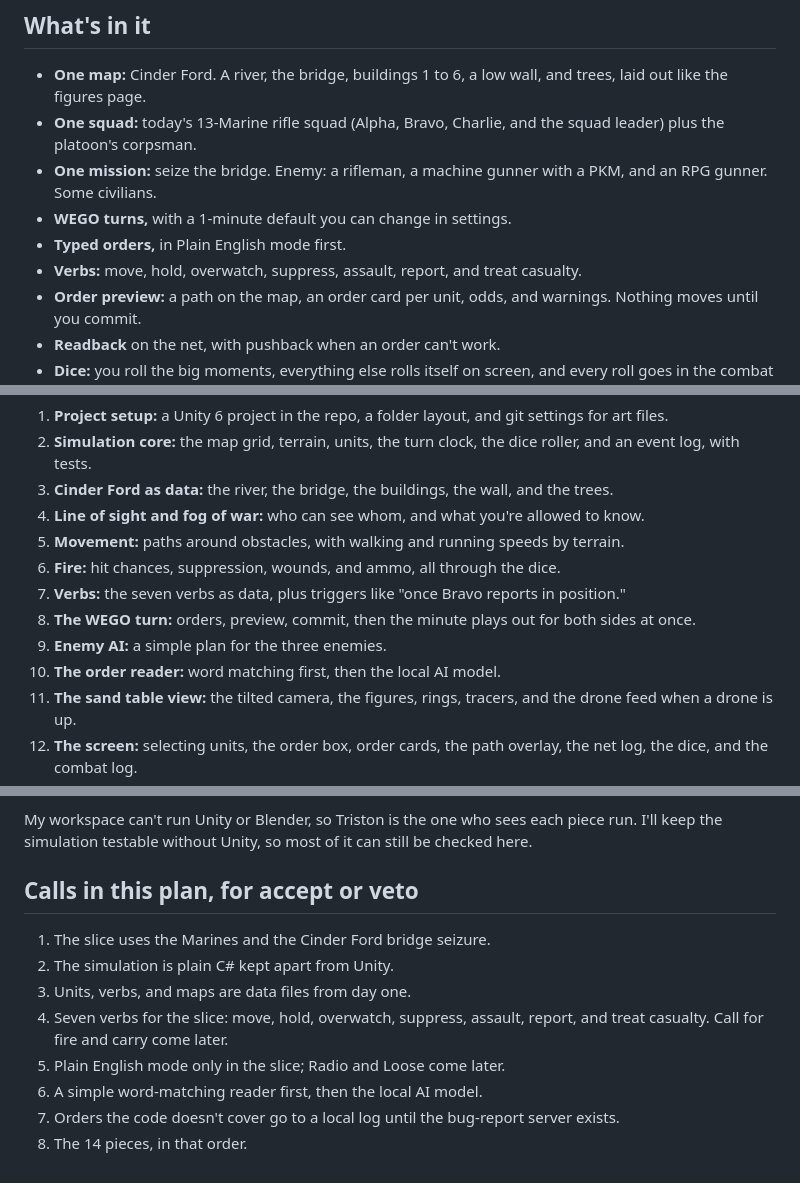
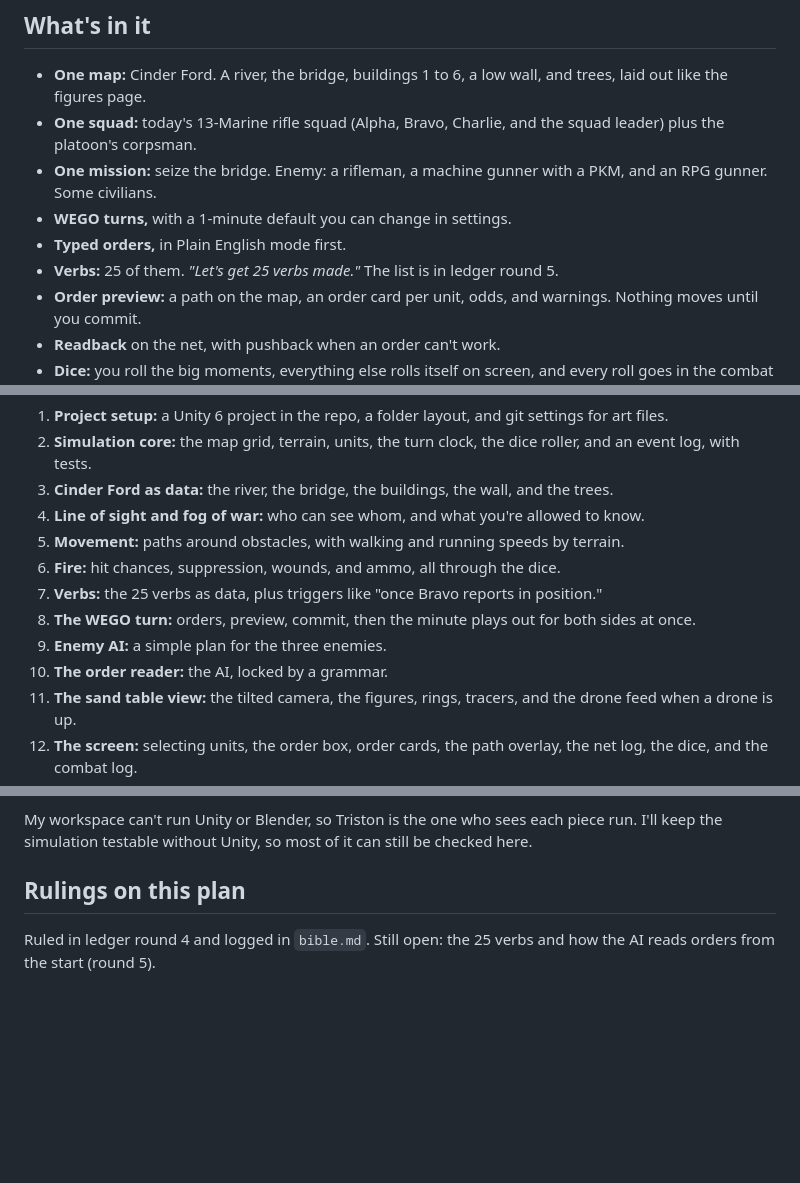
Before and after one commit to tdcrowell04/Field-Table, a Markdown page: squad-slice-plan.md, 3 parts joined by grey strips. Drawn GitHub-style; blank space fills up the shorter version.

```diff
--- a/squad-slice-plan.md
+++ b/squad-slice-plan.md
@@ -15,7 +15,7 @@ The bible says it best: *"If this isn't fun, nothing above it will be."* Triston
 - **One mission:** seize the bridge. Enemy: a rifleman, a machine gunner with a PKM, and an RPG gunner. Some civilians.
 - **WEGO turns,** with a 1-minute default you can change in settings.
 - **Typed orders,** in Plain English mode first.
-- **Verbs:** move, hold, overwatch, suppress, assault, report, and treat casualty.
+- **Verbs:** 25 of them. *"Let's get 25 verbs made."* The list is in ledger round 5.
 - **Order preview:** a path on the map, an order card per unit, odds, and warnings. Nothing moves until you commit.
 - **Readback** on the net, with pushback when an order can't work.
 - **Dice:** you roll the big moments, everything else rolls itself on screen, and every roll goes in the combat log.
@@ -45,10 +45,10 @@ Each piece ends with something you can run or test.
 4. **Line of sight and fog of war:** who can see whom, and what you're allowed to know.
 5. **Movement:** paths around obstacles, with walking and running speeds by terrain.
 6. **Fire:** hit chances, suppression, wounds, and ammo, all through the dice.
-7. **Verbs:** the seven verbs as data, plus triggers like "once Bravo reports in position."
+7. **Verbs:** the 25 verbs as data, plus triggers like "once Bravo reports in position."
 8. **The WEGO turn:** orders, preview, commit, then the minute plays out for both sides at once.
 9. **Enemy AI:** a simple plan for the three enemies.
-10. **The order reader:** word matching first, then the local AI model.
+10. **The order reader:** the AI, locked by a grammar.
 11. **The sand table view:** the tilted camera, the figures, rings, tracers, and the drone feed when a drone is up.
 12. **The screen:** selecting units, the order box, order cards, the path overlay, the net log, the dice, and the combat log.
 13. **The mission:** the brief, the objective, how it ends, and the debrief.
@@ -61,13 +61,6 @@ Each piece ends with something you can run or test.
 
 My workspace can't run Unity or Blender, so Triston is the one who sees each piece run. I'll keep the simulation testable without Unity, so most of it can still be checked here.
 
-## Calls in this plan, for accept or veto
+## Rulings on this plan
 
-1. The slice uses the Marines and the Cinder Ford bridge seizure.
-2. The simulation is plain C# kept apart from Unity.
-3. Units, verbs, and maps are data files from day one.
-4. Seven verbs for the slice: move, hold, overwatch, suppress, assault, report, and treat casualty. Call for fire and carry come later.
-5. Plain English mode only in the slice; Radio and Loose come later.
-6. A simple word-matching reader first, then the local AI model.
-7. Orders the code doesn't cover go to a local log until the bug-report server exists.
-8. The 14 pieces, in that order.
+Ruled in ledger round 4 and logged in `bible.md`. Still open: the 25 verbs and how the AI reads orders from the start (round 5).
```
Also changed, not shown: other parts of squad-slice-plan.md (+1 -1 lines), CLAUDE.md (added, +29 -0 lines), bible.md (+16 -1 lines).
